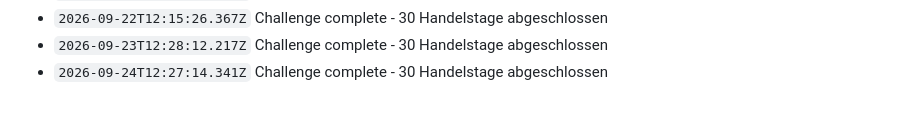
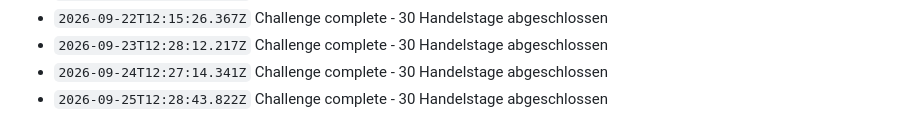
Before and after one commit to N7Nilus/Tron-trading-bot, a Markdown page: data/log.md, the part around the change. GitHub-like rendering.

Commit message:
TRON daily update

```diff
--- a/data/log.md
+++ b/data/log.md
@@ -1999,3 +1999,4 @@
 - `2026-09-22T12:15:26.367Z` Challenge complete - 30 Handelstage abgeschlossen
 - `2026-09-23T12:28:12.217Z` Challenge complete - 30 Handelstage abgeschlossen
 - `2026-09-24T12:27:14.341Z` Challenge complete - 30 Handelstage abgeschlossen
+- `2026-09-25T12:28:43.822Z` Challenge complete - 30 Handelstage abgeschlossen
```
